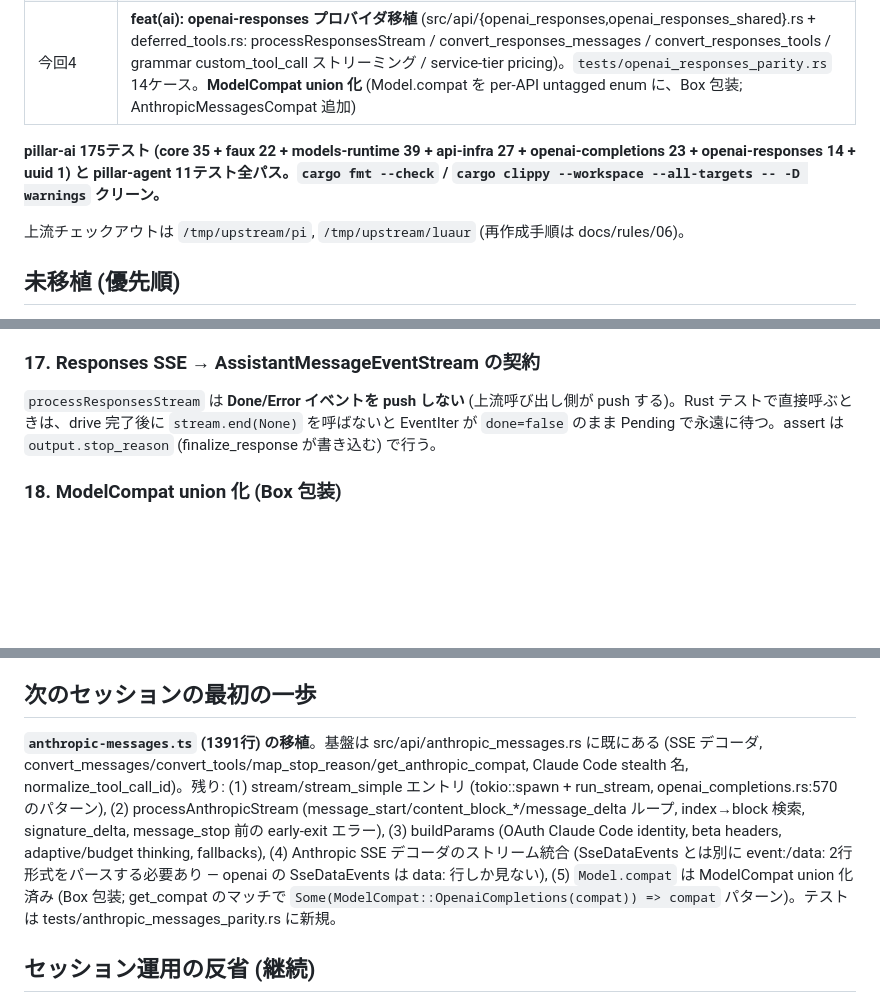
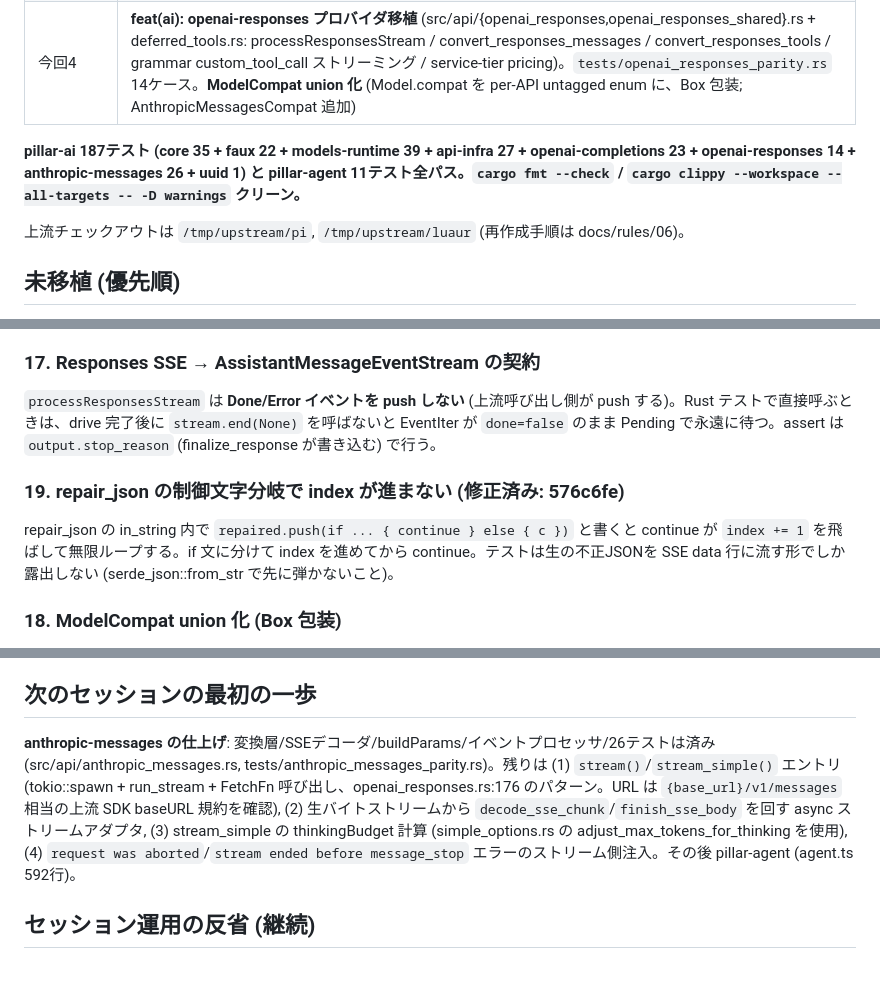
Before and after one commit to vi2q/pillar, a Markdown page: HANDOFF.md, 3 parts joined by grey strips. Rendered like a GitHub page; blank space fills up the shorter version.

Commit message:
docs: HANDOFF 5th update — anthropic conversion/SSE/params/tests done, stream entry next

```diff
--- a/HANDOFF.md
+++ b/HANDOFF.md
@@ -18,7 +18,7 @@ pi v0.84.3 (TypeScript, commit `56700d4`) を Rust に移植する。拡張機
 | 今回3 | **feat(ai): openai-completions プロバイダ移植** (src/api/{mod,openai_completions,github_copilot_headers,openai_prompt_cache}.rs: stream/stream_simple/convert_messages/convert_tools/build_params/compat 自動検出/SSE パーサ/reasoning_details リプレイ)。`tests/openai_completions_parity.rs` 23ケース |
 | 今回4 | **feat(ai): openai-responses プロバイダ移植** (src/api/{openai_responses,openai_responses_shared}.rs + deferred_tools.rs: processResponsesStream / convert_responses_messages / convert_responses_tools / grammar custom_tool_call ストリーミング / service-tier pricing)。`tests/openai_responses_parity.rs` 14ケース。**ModelCompat union 化** (Model.compat を per-API untagged enum に、Box 包装; AnthropicMessagesCompat 追加) |
 
-**pillar-ai 175テスト (core 35 + faux 22 + models-runtime 39 + api-infra 27 + openai-completions 23 + openai-responses 14 + uuid 1) と pillar-agent 11テスト全パス。`cargo fmt --check` / `cargo clippy --workspace --all-targets -- -D warnings` クリーン。**
+**pillar-ai 187テスト (core 35 + faux 22 + models-runtime 39 + api-infra 27 + openai-completions 23 + openai-responses 14 + anthropic-messages 26 + uuid 1) と pillar-agent 11テスト全パス。`cargo fmt --check` / `cargo clippy --workspace --all-targets -- -D warnings` クリーン。**
 
 上流チェックアウトは `/tmp/upstream/pi`, `/tmp/upstream/luaur` (再作成手順は docs/rules/06)。
 
@@ -81,6 +81,10 @@ pi の Promise セマンティクスでは同じ promise を何度でも await
 
 `processResponsesStream` は **Done/Error イベントを push しない** (上流呼び出し側が push する)。Rust テストで直接呼ぶときは、drive 完了後に `stream.end(None)` を呼ばないと EventIter が `done=false` のまま Pending で永遠に待つ。assert は `output.stop_reason` (finalize_response が書き込む) で行う。
 
+### 19. repair_json の制御文字分岐で index が進まない (修正済み: 576c6fe)
+
+repair_json の in_string 内で `repaired.push(if ... { continue } else { c })` と書くと continue が `index += 1` を飛ばして無限ループする。if 文に分けて index を進めてから continue。テストは生の不正JSONを SSE data 行に流す形でしか露出しない (serde_json::from_str で先に弾かないこと)。
+
 ### 18. ModelCompat union 化 (Box 包装)
 
 `Model.compat` を per-API untagged enum `ModelCompat` にした。Box 包装 (clippy large-enum-difference)。使用側は `match model.compat.as_ref() { Some(ModelCompat::OpenaiCompletions(c)) => c, _ => return detected }` パターン。serde untagged なので JSON からは各 API 形がそのまま読める。テスト側は `ModelCompat::OpenaiCompletions(Box::new(...))` か `.into()`。
@@ -95,7 +99,7 @@ pi の Promise セマンティクスでは同じ promise を何度でも await
 
 ## 次のセッションの最初の一歩
 
-**`anthropic-messages.ts` (1391行) の移植**。基盤は src/api/anthropic_messages.rs に既にある (SSE デコーダ, convert_messages/convert_tools/map_stop_reason/get_anthropic_compat, Claude Code stealth 名, normalize_tool_call_id)。残り: (1) stream/stream_simple エントリ (tokio::spawn + run_stream, openai_completions.rs:570 のパターン), (2) processAnthropicStream (message_start/content_block_*/message_delta ループ, index→block 検索, signature_delta, message_stop 前の early-exit エラー), (3) buildParams (OAuth Claude Code identity, beta headers, adaptive/budget thinking, fallbacks), (4) Anthropic SSE デコーダのストリーム統合 (SseDataEvents とは別に event:/data: 2行形式をパースする必要あり — openai の SseDataEvents は data: 行しか見ない), (5) `Model.compat` は ModelCompat union 化済み (Box 包装; get_compat のマッチで `Some(ModelCompat::OpenaiCompletions(compat)) => compat` パターン)。テストは tests/anthropic_messages_parity.rs に新規。
+**anthropic-messages の仕上げ**: 変換層/SSEデコーダ/buildParams/イベントプロセッサ/26テストは済み (src/api/anthropic_messages.rs, tests/anthropic_messages_parity.rs)。残りは (1) `stream()`/`stream_simple()` エントリ (tokio::spawn + run_stream + FetchFn 呼び出し、openai_responses.rs:176 のパターン。URL は `{base_url}/v1/messages` 相当の上流 SDK baseURL 規約を確認), (2) 生バイトストリームから `decode_sse_chunk`/`finish_sse_body` を回す async ストリームアダプタ, (3) stream_simple の thinkingBudget 計算 (simple_options.rs の adjust_max_tokens_for_thinking を使用), (4) `request was aborted`/`stream ended before message_stop` エラーのストリーム側注入。その後 pillar-agent (agent.ts 592行)。
 
 ## セッション運用の反省 (継続)
 
```
